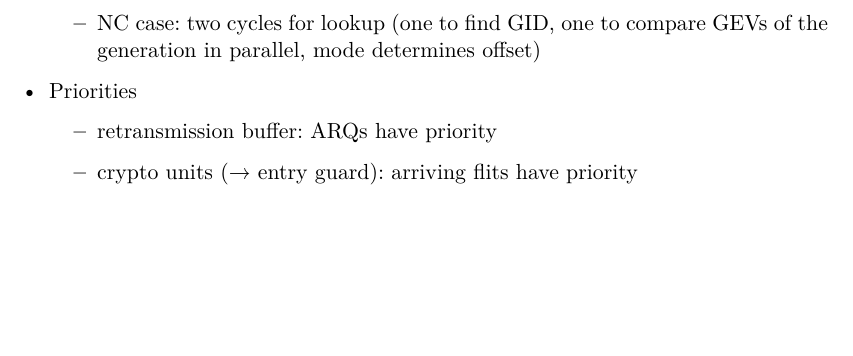
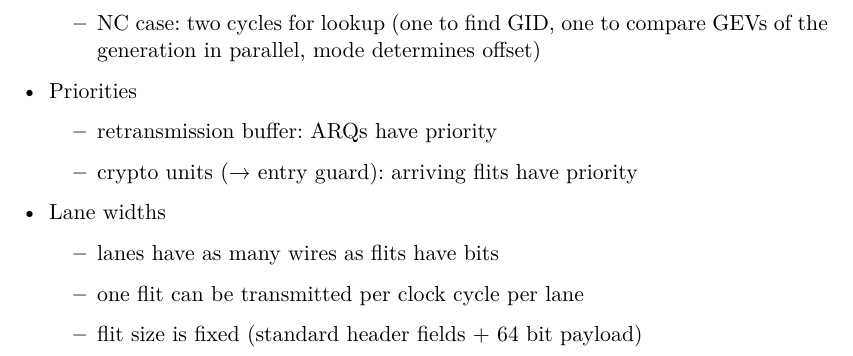
Before and after one commit to huljar/diploma-thesis, a LaTeX thesis (diplom.tex): part of page 11 of 19, cut so that both start at the same text, the shorter picture padded with empty space. Compiled offline with XeLaTeX.

Commit message:
Notiz über Bandbreite hinzugefügt

```diff
--- a/diplom.tex
+++ b/diplom.tex
@@ -233,6 +233,12 @@
                 \item retransmission buffer: ARQs have priority
                 \item crypto units (→ entry guard): arriving flits have priority
             \end{itemize}
+        \item Lane widths
+            \begin{itemize}
+                \item lanes have as many wires as flits have bits
+                \item one flit can be transmitted per clock cycle per lane
+                \item flit size is fixed (standard header fields + 64 bit payload)
+            \end{itemize}
     \end{itemize}
 
     \chapter{Kommunikations-Protokoll}
```
